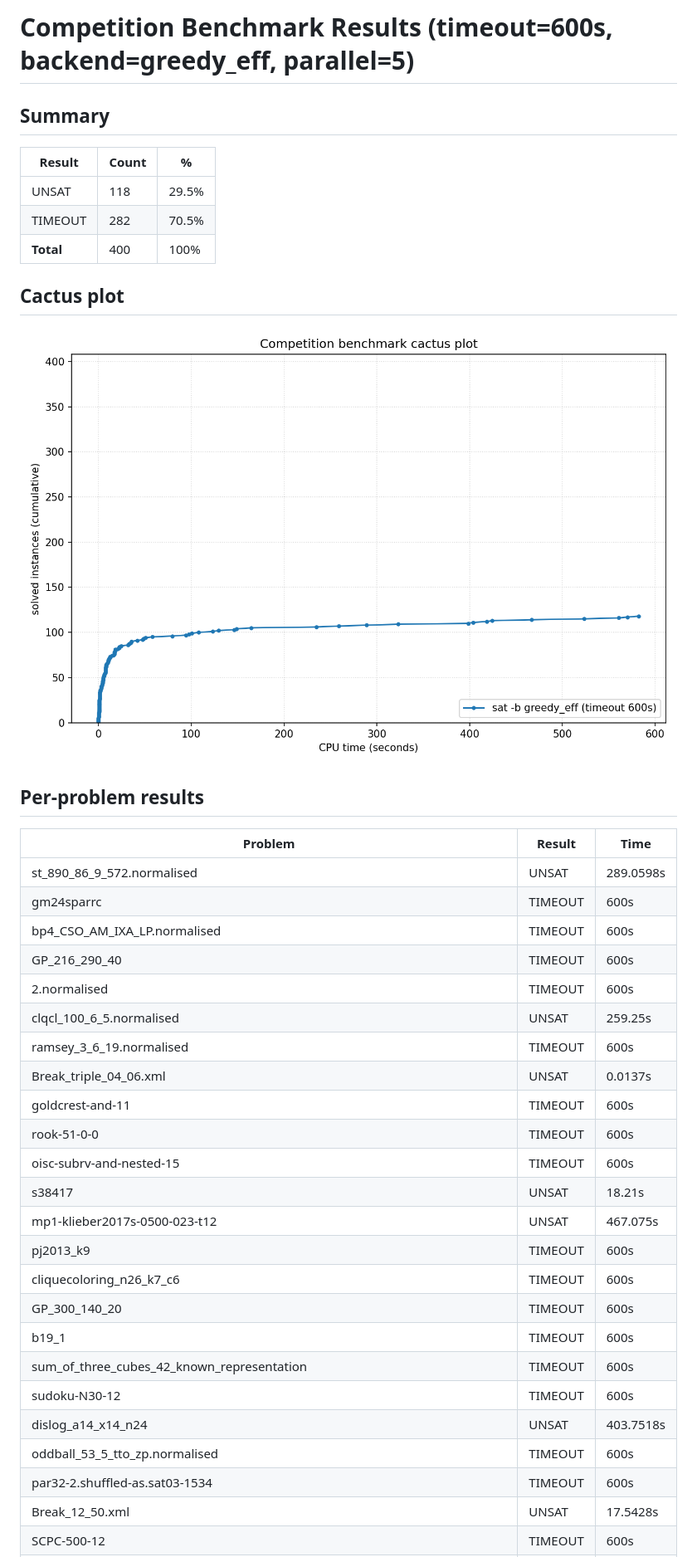
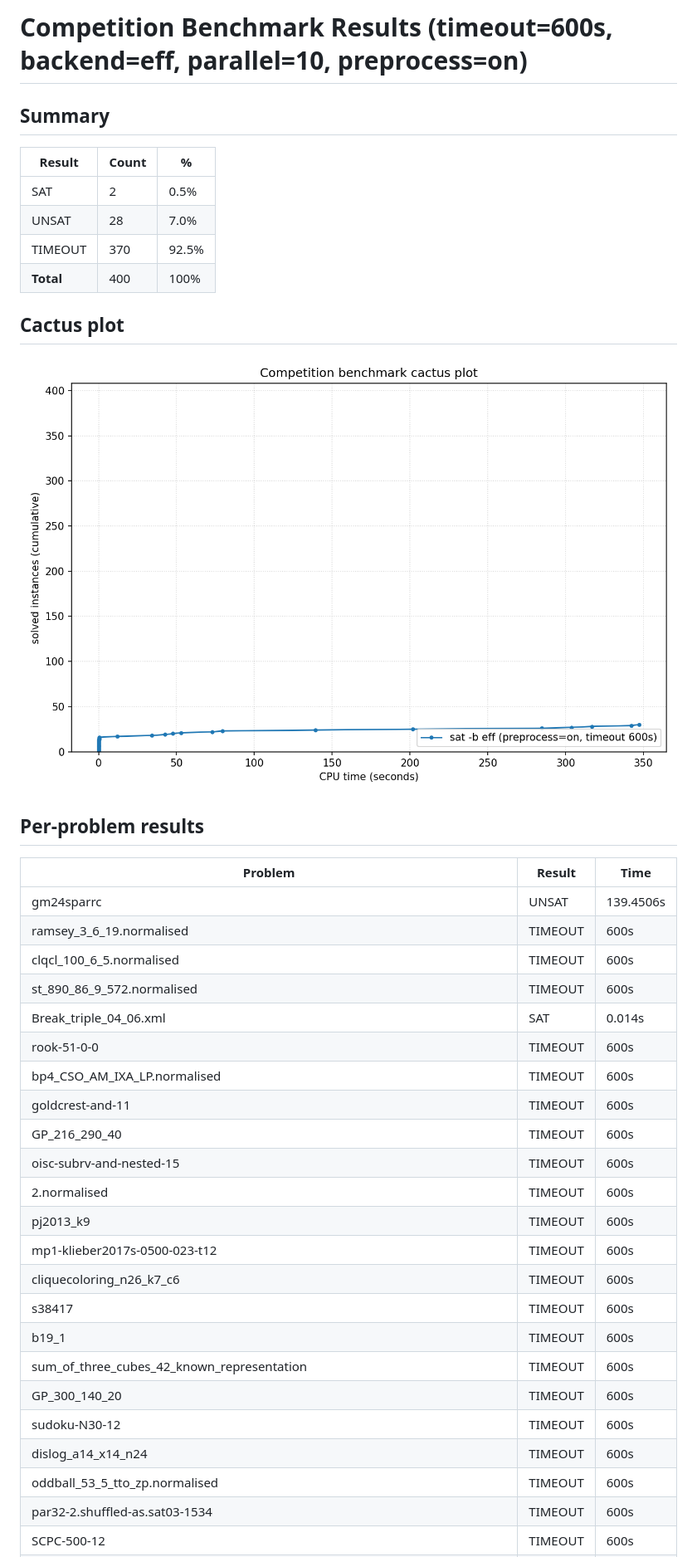
Before and after one commit to gsidebottom/logic, a Markdown page: doc/competition-benchmark_old_buggy/competition-benchmark_600_eff_pp.md, the part around the change printed below. Shown: that part at 83% size. Rendered like a GitHub page; pictures changed too: doc/competition-benchmark_600_greedy_eff_2.png (deleted), doc/competition-benchmark_old_buggy/competition-benchmark_600_eff_pp.png (added).

Commit message:
unsat soundness bug fix

```diff
--- a/doc/competition-benchmark_600_greedy_eff_2.md
+++ b/doc/competition-benchmark_old_buggy/competition-benchmark_600_eff_pp.md
@@ -1,42 +1,42 @@
-# Competition Benchmark Results (timeout=600s, backend=greedy_eff, parallel=5)
+# Competition Benchmark Results (timeout=600s, backend=eff, parallel=10, preprocess=on)
 
 ## Summary
 
 | Result | Count | % |
 |--------|-------|---|
-| UNSAT | 118 | 29.5% |
-| TIMEOUT | 282 | 70.5% |
+| SAT | 2 | 0.5% |
+| UNSAT | 28 | 7.0% |
+| TIMEOUT | 370 | 92.5% |
 | **Total** | 400 | 100% |
 
 ## Cactus plot
 
-![cactus plot](competition-benchmark_600_greedy_eff_2.png)
+![cactus plot](competition-benchmark_600_eff_pp.png)
 
 ## Per-problem results
 
 | Problem | Result | Time |
 |---------|--------|------|
-| st_890_86_9_572.normalised | UNSAT | 289.0598s |
-| gm24sparrc | TIMEOUT | 600s |
+| gm24sparrc | UNSAT | 139.4506s |
+| ramsey_3_6_19.normalised | TIMEOUT | 600s |
+| clqcl_100_6_5.normalised | TIMEOUT | 600s |
+| st_890_86_9_572.normalised | TIMEOUT | 600s |
+| Break_triple_04_06.xml | SAT | 0.014s |
+| rook-51-0-0 | TIMEOUT | 600s |
 | bp4_CSO_AM_IXA_LP.normalised | TIMEOUT | 600s |
+| goldcrest-and-11 | TIMEOUT | 600s |
 | GP_216_290_40 | TIMEOUT | 600s |
+| oisc-subrv-and-nested-15 | TIMEOUT | 600s |
 | 2.normalised | TIMEOUT | 600s |
-| clqcl_100_6_5.normalised | UNSAT | 259.25s |
-| ramsey_3_6_19.normalised | TIMEOUT | 600s |
-| Break_triple_04_06.xml | UNSAT | 0.0137s |
-| goldcrest-and-11 | TIMEOUT | 600s |
-| rook-51-0-0 | TIMEOUT | 600s |
-| oisc-subrv-and-nested-15 | TIMEOUT | 600s |
-| s38417 | UNSAT | 18.21s |
-| mp1-klieber2017s-0500-023-t12 | UNSAT | 467.075s |
 | pj2013_k9 | TIMEOUT | 600s |
+| mp1-klieber2017s-0500-023-t12 | TIMEOUT | 600s |
 | cliquecoloring_n26_k7_c6 | TIMEOUT | 600s |
-| GP_300_140_20 | TIMEOUT | 600s |
+| s38417 | TIMEOUT | 600s |
 | b19_1 | TIMEOUT | 600s |
 | sum_of_three_cubes_42_known_representation | TIMEOUT | 600s |
+| GP_300_140_20 | TIMEOUT | 600s |
 | sudoku-N30-12 | TIMEOUT | 600s |
-| dislog_a14_x14_n24 | UNSAT | 403.7518s |
+| dislog_a14_x14_n24 | TIMEOUT | 600s |
 | oddball_53_5_tto_zp.normalised | TIMEOUT | 600s |
 | par32-2.shuffled-as.sat03-1534 | TIMEOUT | 600s |
-| Break_12_50.xml | UNSAT | 17.5428s |
 | SCPC-500-12 | TIMEOUT | 600s |
```
Also changed, not shown: other parts of doc/competition-benchmark_old_buggy/competition-benchmark_600_eff_pp.md (+133 -132 lines), doc/competition-benchmark_600_eff.md (deleted, +0 -69 lines), doc/competition-benchmark_old_buggy/competition-benchmark_600_greedy_eff_pp.md (renamed from doc/competition-benchmark_600_greedy_cdcl.md, +83 -83 lines), doc/competition-benchmark_600_greedy_cdcl.png (deleted), doc/competition-benchmark_old_buggy/competition-benchmark_600_greedy_eff_pp.png (added), 7 other files.
